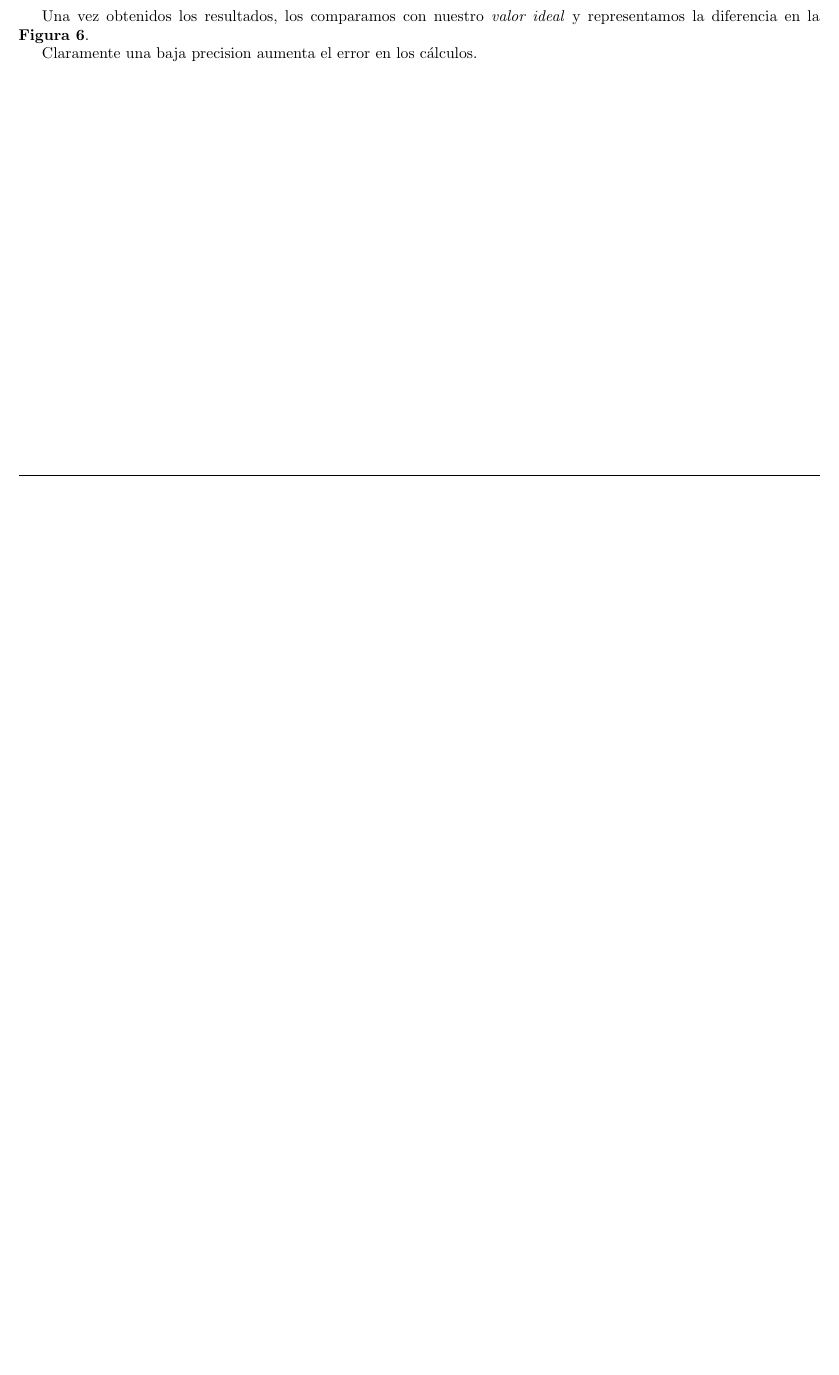
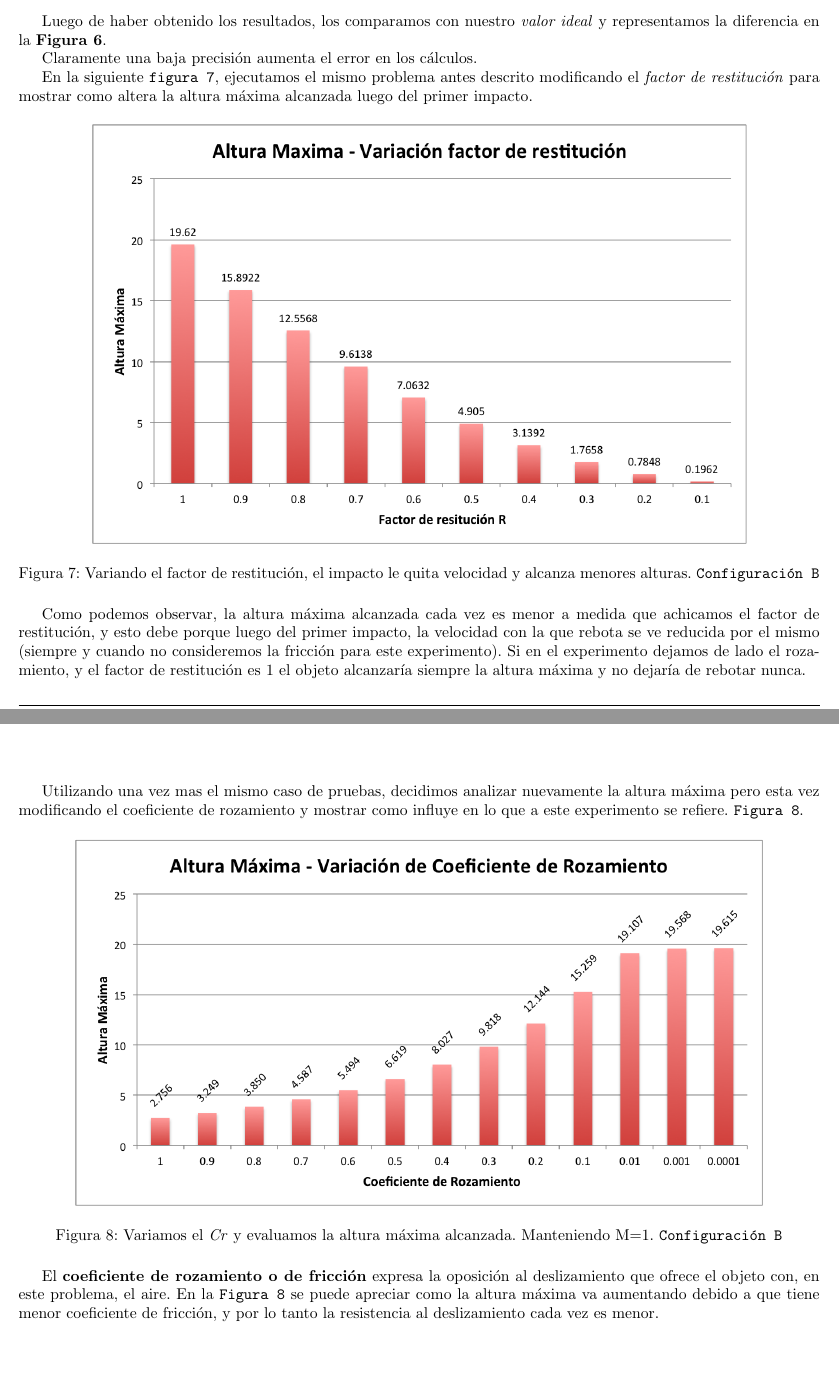
Before and after one commit to emancu/metodos-numericos, a LaTeX document (tp1/informe/TP1.tex): part of page 10 of 14 before the commit and two parts of pages 11 and 12 of 16 after it, the two joined at a grey line, cut so that both start at the same text, the shorter picture padded with empty space. Compiled offline with pdfLaTeX.

Commit message:
[TP1] Update resume. Please review.

```diff
--- a/tp1/informe/TP1.tex
+++ b/tp1/informe/TP1.tex
@@ -247,2 +273,3 @@ Como bien aclaramos antes, los resultados que mostramos hasta el momento utiliza
 \end{figure}
 
+Luego de haber obtenido los resultados, los comparamos con nuestro \textit{valor ideal} y representamos la diferencia en la \textbf{Figura 6}.
@@ -258,10 +277,27 @@ Se representan los resultados obtenidos de la ejecución con los siguientes par
-  \item{Máx. Iteraciones = $10^5$}
-\end{itemize}
-
-Una vez obtenidos los resultados, los comparamos con nuestro \textit{valor ideal} y representamos la diferencia en la \textbf{Figura 6}.
+Claramente una baja precisión aumenta el error en los cálculos.
 
 
-Claramente una baja precision aumenta el error en los cálculos.
+En la siguiente \texttt{figura 7}, ejecutamos el mismo problema antes descrito modificando el \textit{factor de restitución} para mostrar como altera la altura máxima alcanzada luego del primer impacto.
+
+\begin{figure}[H]
+  \centering
+  \includegraphics[scale=0.75]{graficos/7-AlturaMaxima-fr.png}
+  \caption{Variando el factor de restitución, el impacto le quita velocidad y alcanza menores alturas. \texttt{Configuración B}}
+\end{figure}
+
+Como podemos observar, la altura máxima alcanzada cada vez es menor a medida que achicamos el factor de restitución, y esto debe porque luego del primer impacto, la velocidad con la que rebota se ve reducida por el mismo (siempre y cuando no consideremos la fricción para este experimento). Si en el experimento dejamos de lado el rozamiento, y el factor de restitución es 1 el objeto alcanzaría siempre la altura máxima y no dejaría de rebotar nunca.\\[1em]
+
+
+Utilizando una vez mas el mismo caso de pruebas, decidimos analizar nuevamente la altura máxima pero esta vez modificando el coeficiente de rozamiento y mostrar como influye en lo que a este experimento se refiere. \texttt{Figura 8}.
+
+\begin{figure}[H]
+  \centering
+  \includegraphics[scale=0.75]{graficos/8-AlturaMaxima-cr.png}
+  \caption{Variamos el \textit{Cr} y evaluamos la altura máxima alcanzada. Manteniendo M=1. \texttt{Configuración B}}
+\end{figure}
+
+El \textbf{coeficiente de rozamiento o de fricción} expresa la oposición al deslizamiento que ofrece el objeto con, en este problema, el aire. En la \texttt{Figura 8} se puede apreciar como la altura máxima va aumentando debido a que tiene menor coeficiente de fricción, y por lo tanto la resistencia al deslizamiento cada vez es menor.
+
 
 
 %Deben incluir los resultados de los experimentos, utilizando el formato m ́as adecuado para su presentaci ́on. Deber ́an especificar claramente a qu ́e experiencia corresponde cada resultado. No se incluir ́an aqu ́ı corridas de m ́aquina. Algo fundamental en su aprendizaje en la materia es la presentaci ́on de resultados de forma clara y concisa para el lector.
```
Also changed, not shown: tp1/informe/graficos/7-AlturaMaxima-fr.png (added), tp1/informe/graficos/8-AlturaMaxima-cr.png (added), tp1/informe/TP1.tex (80 more changed lines).
